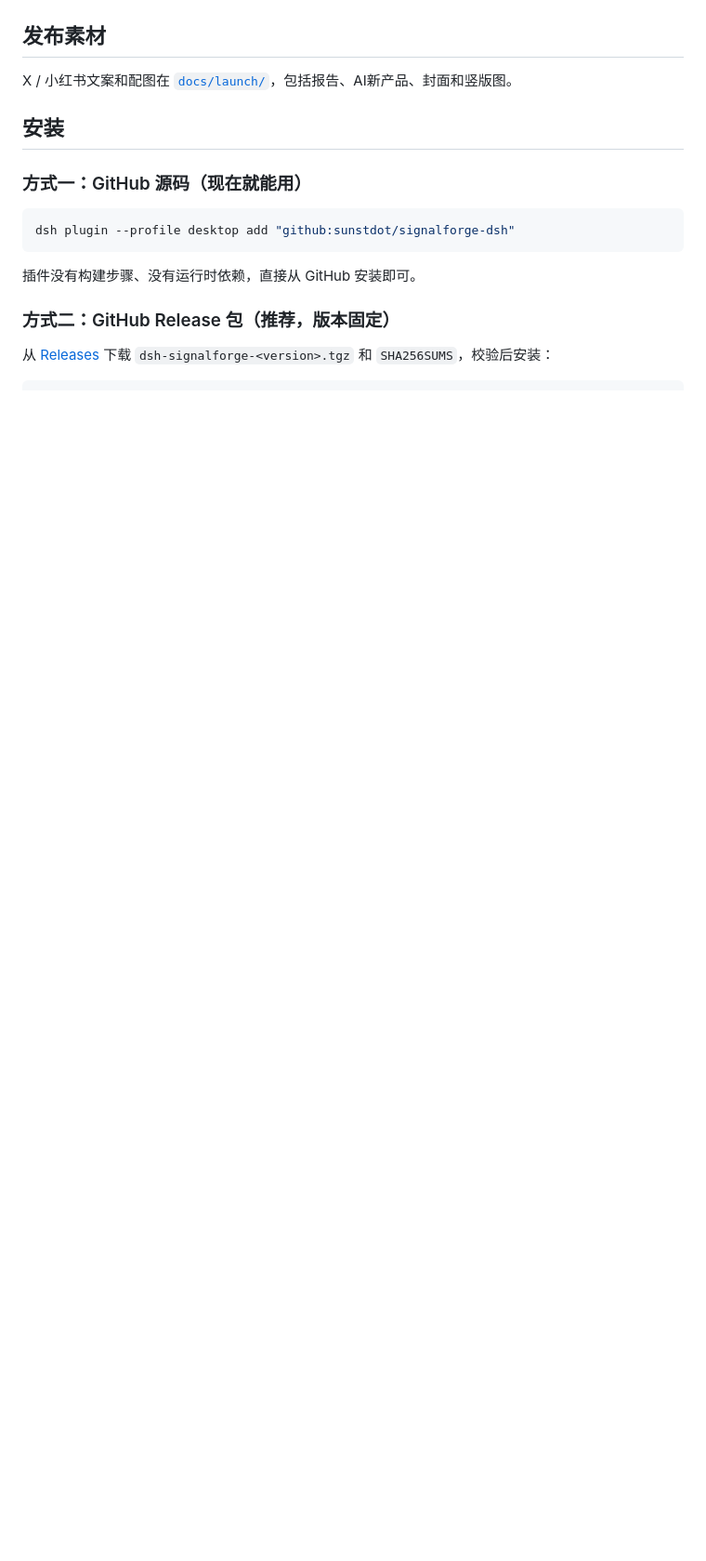
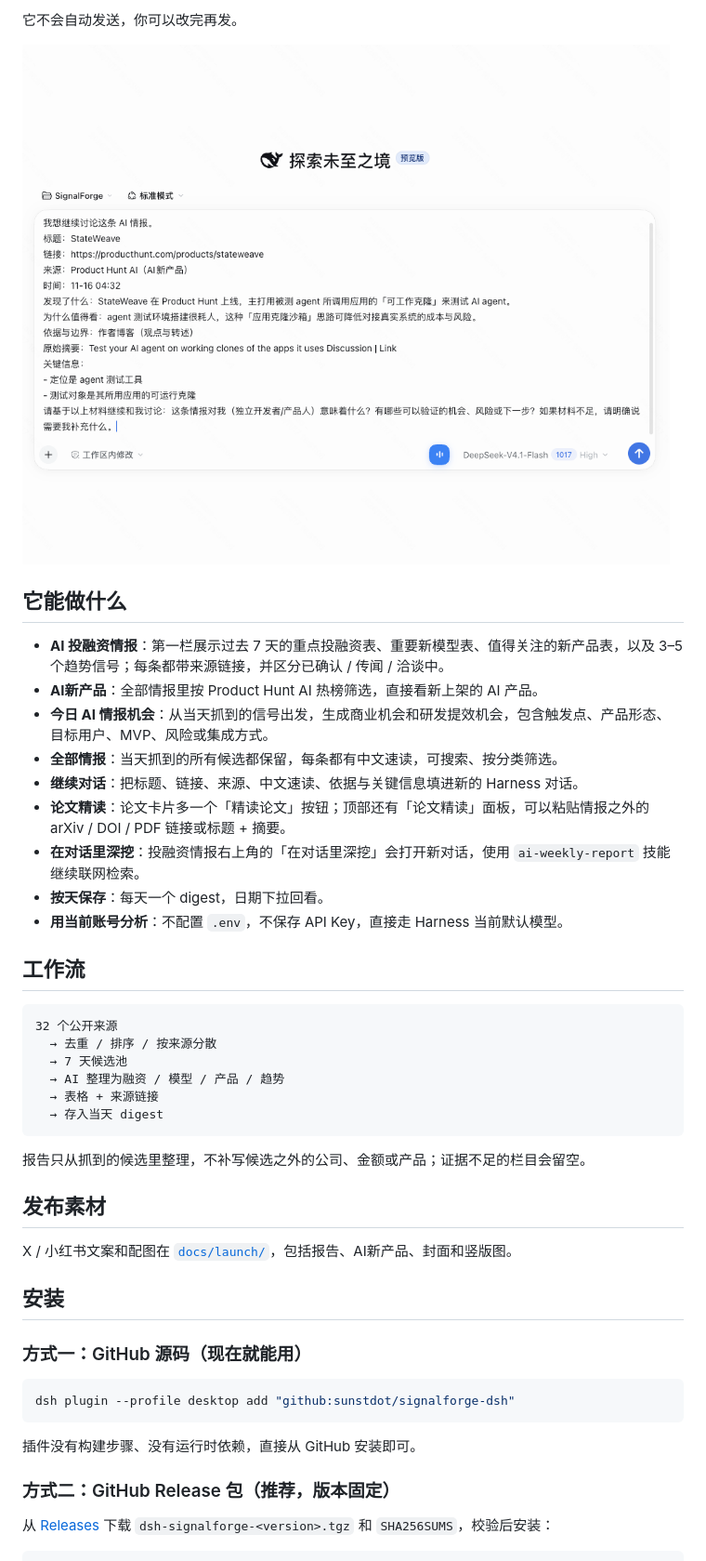
Before and after one commit to sunstdot/signalforge-dsh, a Markdown page: README.md, the part around one of its changes. Shown at 93% size. Rendered like a GitHub page; pictures changed too: docs/screenshots/continue-chat.png (added); blank space fills up the shorter version.

````diff
--- a/README.md
+++ b/README.md
@@ -41,3 +64,31 @@
+它不会自动发送，你可以改完再发。
+
+![继续对话：预填情报上下文](docs/screenshots/continue-chat.png)
+
+## 它能做什么
+
+- **AI 投融资情报**：第一栏展示过去 7 天的重点投融资表、重要新模型表、值得关注的新产品表，以及 3–5 个趋势信号；每条都带来源链接，并区分已确认 / 传闻 / 洽谈中。
+- **AI新产品**：全部情报里按 Product Hunt AI 热榜筛选，直接看新上架的 AI 产品。
+- **今日 AI 情报机会**：从当天抓到的信号出发，生成商业机会和研发提效机会，包含触发点、产品形态、目标用户、MVP、风险或集成方式。
+- **全部情报**：当天抓到的所有候选都保留，每条都有中文速读，可搜索、按分类筛选。
+- **继续对话**：把标题、链接、来源、中文速读、依据与关键信息填进新的 Harness 对话。
+- **论文精读**：论文卡片多一个「精读论文」按钮；顶部还有「论文精读」面板，可以粘贴情报之外的 arXiv / DOI / PDF 链接或标题 + 摘要。
+- **在对话里深挖**：投融资情报右上角的「在对话里深挖」会打开新对话，使用 `ai-weekly-report` 技能继续联网检索。
+- **按天保存**：每天一个 digest，日期下拉回看。
+- **用当前账号分析**：不配置 `.env`，不保存 API Key，直接走 Harness 当前默认模型。
+
+## 工作流
+
+```text
+32 个公开来源
+  → 去重 / 排序 / 按来源分散
+  → 7 天候选池
+  → AI 整理为融资 / 模型 / 产品 / 趋势
+  → 表格 + 来源链接
+  → 存入当天 digest
+```
+
+报告只从抓到的候选里整理，不补写候选之外的公司、金额或产品；证据不足的栏目会留空。
 
 ## 发布素材
 
````
Also changed, not shown: other parts of README.md (+42 -19 lines), CHANGELOG.md (+6 -0 lines), PUBLISHING.md (+4 -4 lines), docs/screenshots/ai-products.png (added), docs/screenshots/all-intel.png (added), docs/screenshots/products.png (added), docs/screenshots/report.png (added), 1 other file.
